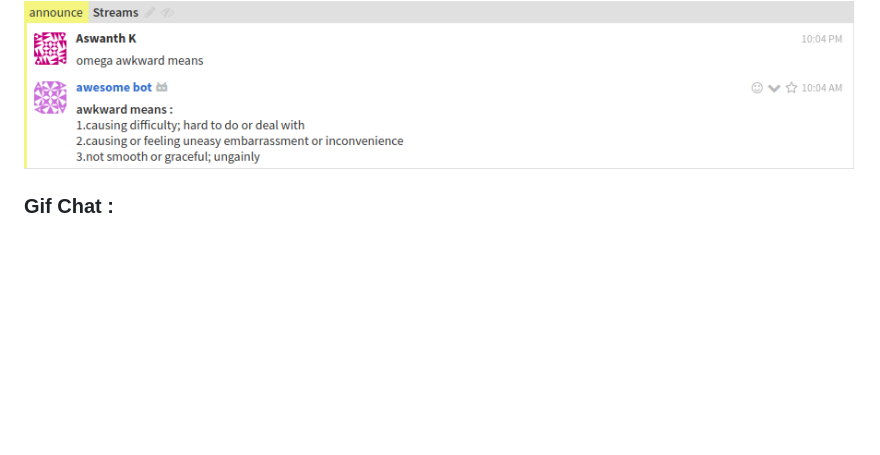
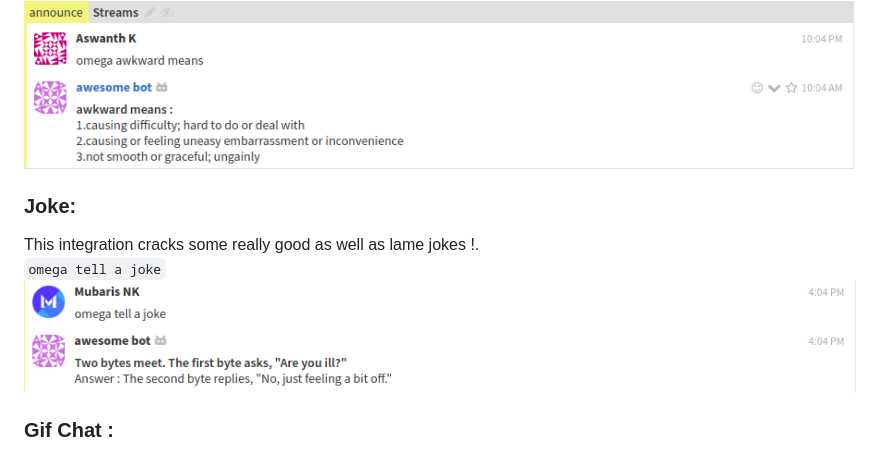
Before and after one commit to mubaris/omega_bot, a Markdown page: README.md, the part around the change. Drawn GitHub-style; pictures changed too: screenshots/joke.png (added); blank space fills up the shorter version.

Commit message:
add joke integration to bot

```diff
--- a/README.md
+++ b/README.md
@@ -63,6 +63,11 @@ This integration is like a typical dictionary.The source of the dictionary is Ox
 `omega <word> means`
 ![](./screenshots/dictionary.png)
 
+###  Joke:
+This integration cracks some really good as well as lame jokes !.
+`omega tell a joke`
+![](./screenshots/joke.png)
+
 ###  Gif Chat :
 `leave command here"`
 ![](./screenshots/CC.png)
```
